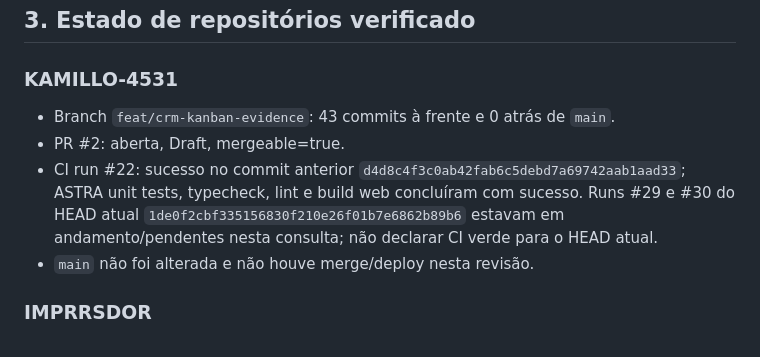
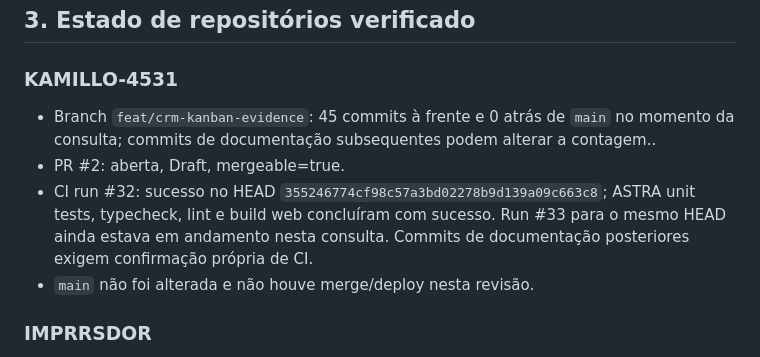
Before and after one commit to kamillosantos/KAMILLO-4531, a Markdown page: docs/operations/KJS-CONTEXT-AND-LEARNINGS-2026-11-03.md, the part around the change. Drawn GitHub-style.

Commit message:
docs(operations): record latest KJS CI result

```diff
--- a/docs/operations/KJS-CONTEXT-AND-LEARNINGS-2026-11-03.md
+++ b/docs/operations/KJS-CONTEXT-AND-LEARNINGS-2026-11-03.md
@@ -22,9 +22,9 @@ A decisão arquitetural mais recente é desenvolver o KJS Cloud como software/co
 
 ## 3. Estado de repositórios verificado
 ### KAMILLO-4531
-- Branch `feat/crm-kanban-evidence`: 43 commits à frente e 0 atrás de `main`.
+- Branch `feat/crm-kanban-evidence`: 45 commits à frente e 0 atrás de `main` no momento da consulta; commits de documentação subsequentes podem alterar a contagem..
 - PR #2: aberta, Draft, mergeable=true.
-- CI run #22: sucesso no commit anterior `d4d8c4f3c0ab42fab6c5debd7a69742aab1aad33`; ASTRA unit tests, typecheck, lint e build web concluíram com sucesso. Runs #29 e #30 do HEAD atual `1de0f2cbf335156830f210e26f01b7e6862b89b6` estavam em andamento/pendentes nesta consulta; não declarar CI verde para o HEAD atual.
+- CI run #32: sucesso no HEAD `355246774cf98c57a3bd02278b9d139a09c663c8`; ASTRA unit tests, typecheck, lint e build web concluíram com sucesso. Run #33 para o mesmo HEAD ainda estava em andamento nesta consulta. Commits de documentação posteriores exigem confirmação própria de CI.
 - `main` não foi alterada e não houve merge/deploy nesta revisão.
 
 ### IMPRRSDOR
```
